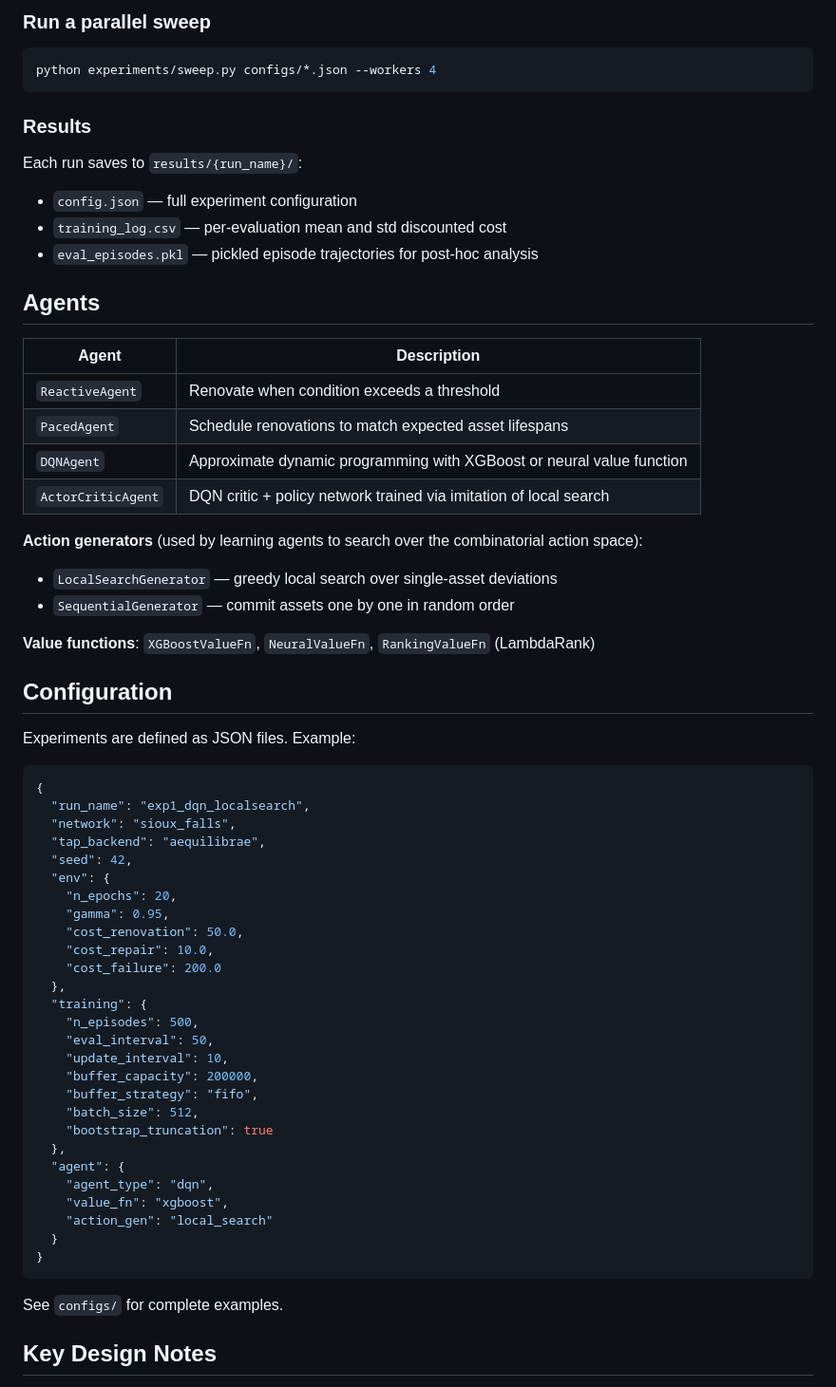
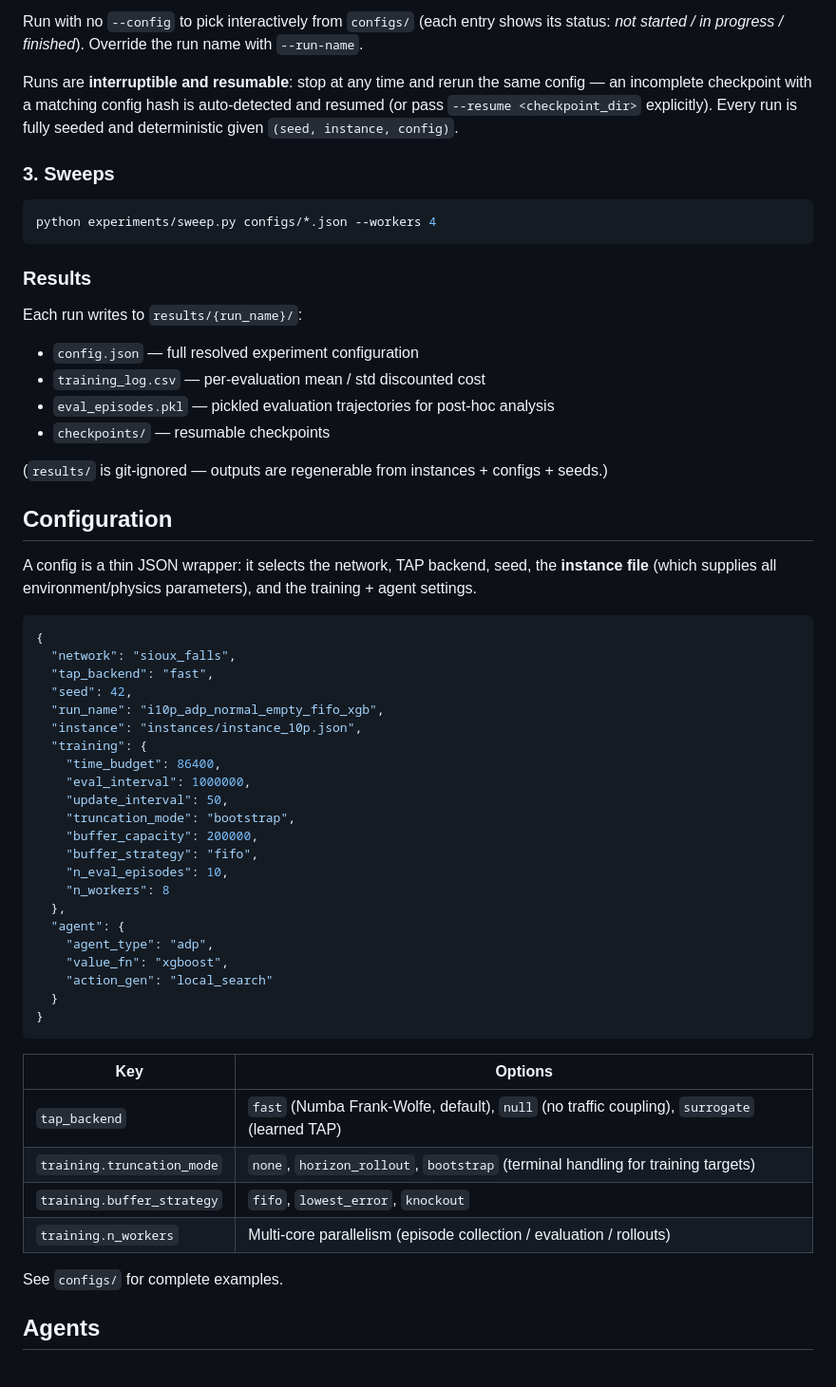
Before and after one commit to rrbosch/dynamic-renovation-scheduling, a Markdown page: README.md, the part around one of its changes. Shown at 95% size. Rendered like a GitHub page.

````diff
--- a/README.md
+++ b/README.md
@@ -63,6 +79,10 @@ python experiments/run.py --config configs/exp1_dqn_localsearch.json --run-name
 ```
 
-### Run a parallel sweep
+Run with no `--config` to pick interactively from `configs/` (each entry shows its status: *not started / in progress / finished*). Override the run name with `--run-name`.
+
+Runs are **interruptible and resumable**: stop at any time and rerun the same config — an incomplete checkpoint with a matching config hash is auto-detected and resumed (or pass `--resume <checkpoint_dir>` explicitly). Every run is fully seeded and deterministic given `(seed, instance, config)`.
+
+### 3. Sweeps
 
 ```bash
 python experiments/sweep.py configs/*.json --workers 4
@@ -70,61 +90,51 @@ python experiments/sweep.py configs/*.json --workers 4
 
 ### Results
 
-Each run saves to `results/{run_name}/`:
-- `config.json` — full experiment configuration
-- `training_log.csv` — per-evaluation mean and std discounted cost
-- `eval_episodes.pkl` — pickled episode trajectories for post-hoc analysis
+Each run writes to `results/{run_name}/`:
+- `config.json` — full resolved experiment configuration
+- `training_log.csv` — per-evaluation mean / std discounted cost
+- `eval_episodes.pkl` — pickled evaluation trajectories for post-hoc analysis
+- `checkpoints/` — resumable checkpoints
 
-## Agents
-
-| Agent | Description |
-|---|---|
-| `ReactiveAgent` | Renovate when condition exceeds a threshold |
-| `PacedAgent` | Schedule renovations to match expected asset lifespans |
-| `DQNAgent` | Approximate dynamic programming with XGBoost or neural value function |
-| `ActorCriticAgent` | DQN critic + policy network trained via imitation of local search |
-
-**Action generators** (used by learning agents to search over the combinatorial action space):
-- `LocalSearchGenerator` — greedy local search over single-asset deviations
-- `SequentialGenerator` — commit assets one by one in random order
-
-**Value functions**: `XGBoostValueFn`, `NeuralValueFn`, `RankingValueFn` (LambdaRank)
+(`results/` is git-ignored — outputs are regenerable from instances + configs + seeds.)
 
 ## Configuration
 
-Experiments are defined as JSON files. Example:
+A config is a thin JSON wrapper: it selects the network, TAP backend, seed, the **instance file** (which supplies all environment/physics parameters), and the training + agent settings.
 
 ```json
 {
-  "run_name": "exp1_dqn_localsearch",
   "network": "sioux_falls",
-  "tap_backend": "aequilibrae",
+  "tap_backend": "fast",
   "seed": 42,
-  "env": {
-    "n_epochs": 20,
-    "gamma": 0.95,
-    "cost_renovation": 50.0,
-    "cost_repair": 10.0,
-    "cost_failure": 200.0
-  },
+  "run_name": "i10p_adp_normal_empty_fifo_xgb",
+  "instance": "instances/instance_10p.json",
   "training": {
-    "n_episodes": 500,
-    "eval_interval": 50,
-    "update_interval": 10,
+    "time_budget": 86400,
+    "eval_interval": 1000000,
+    "update_interval": 50,
+    "truncation_mode": "bootstrap",
     "buffer_capacity": 200000,
     "buffer_strategy": "fifo",
-    "batch_size": 512,
-    "bootstrap_truncation": true
+    "n_eval_episodes": 10,
+    "n_workers": 8
   },
   "agent": {
-    "agent_type": "dqn",
+    "agent_type": "adp",
     "value_fn": "xgboost",
     "action_gen": "local_search"
   }
 }
 ```
 
+| Key | Options |
+|---|---|
+| `tap_backend` | `fast` (Numba Frank-Wolfe, default), `null` (no traffic coupling), `surrogate` (learned TAP) |
+| `training.truncation_mode` | `none`, `horizon_rollout`, `bootstrap` (terminal handling for training targets) |
+| `training.buffer_strategy` | `fifo`, `lowest_error`, `knockout` |
+| `training.n_workers` | Multi-core parallelism (episode collection / evaluation / rollouts) |
+
 See `configs/` for complete examples.
 
-## Key Design Notes
+## Agents
 
````
Also changed, not shown: other parts of README.md (+72 -39 lines).
